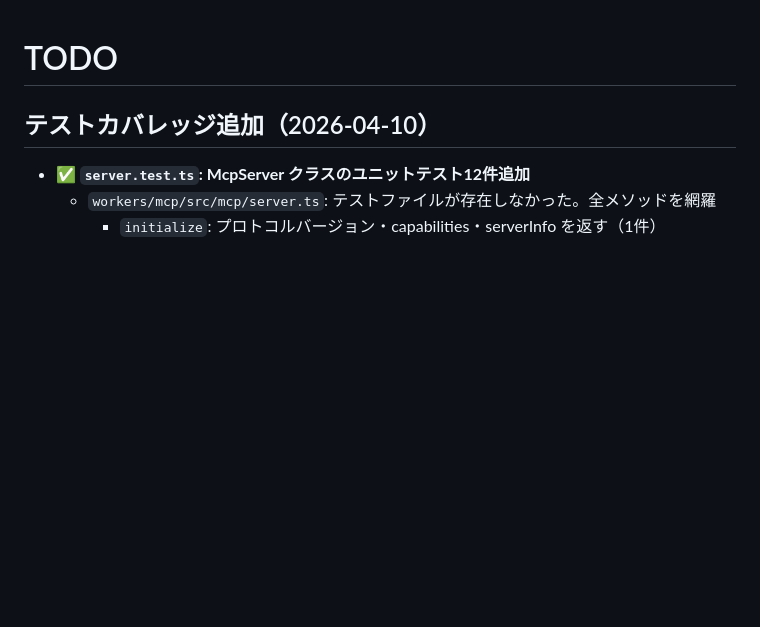
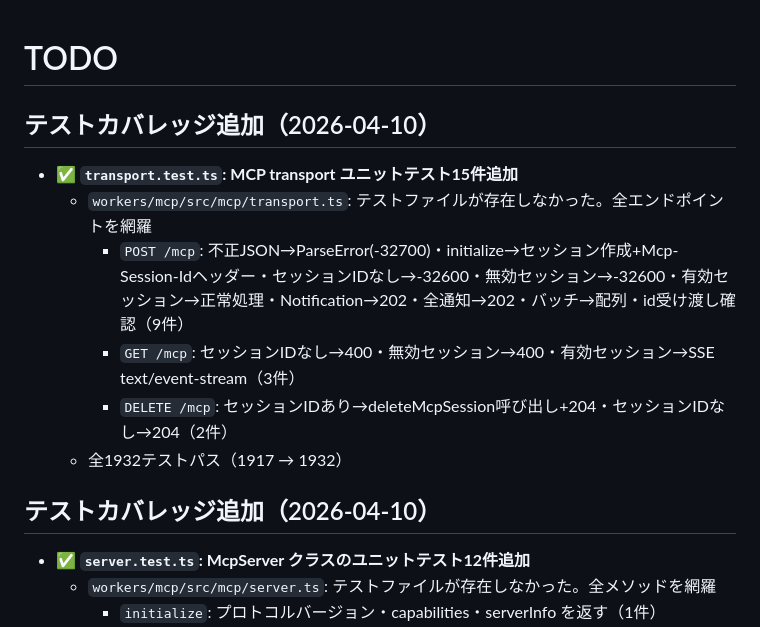
Before and after one commit to g-kari/0g0-id, a Markdown page: TODO.md, the part around the change. Rendered like a GitHub page; blank space fills up the shorter version.

Commit message:
ドキュメント更新: transport.ts テスト追加をTODO.mdに記録

```diff
--- a/TODO.md
+++ b/TODO.md
@@ -1,4 +1,13 @@
 # TODO
+
+## テストカバレッジ追加（2026-04-10）
+
+- ✅ **`transport.test.ts`: MCP transport ユニットテスト15件追加**
+  - `workers/mcp/src/mcp/transport.ts`: テストファイルが存在しなかった。全エンドポイントを網羅
+    - `POST /mcp`: 不正JSON→ParseError(-32700)・initialize→セッション作成+Mcp-Session-Idヘッダー・セッションIDなし→-32600・無効セッション→-32600・有効セッション→正常処理・Notification→202・全通知→202・バッチ→配列・id受け渡し確認（9件）
+    - `GET /mcp`: セッションIDなし→400・無効セッション→400・有効セッション→SSE text/event-stream（3件）
+    - `DELETE /mcp`: セッションIDあり→deleteMcpSession呼び出し+204・セッションIDなし→204（2件）
+  - 全1932テストパス（1917 → 1932）
 
 ## テストカバレッジ追加（2026-04-10）
 
```
